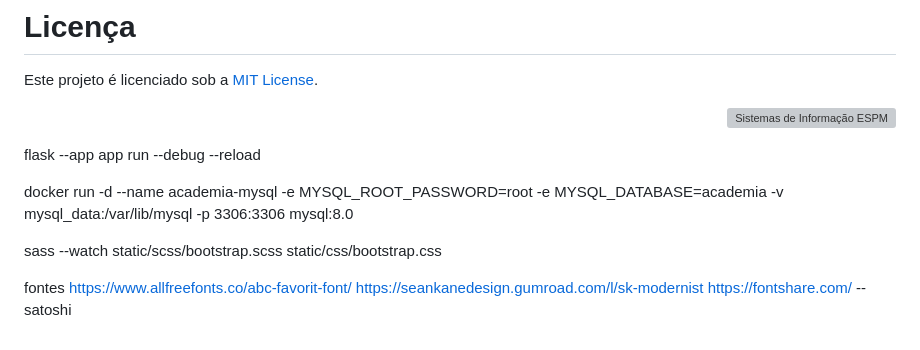
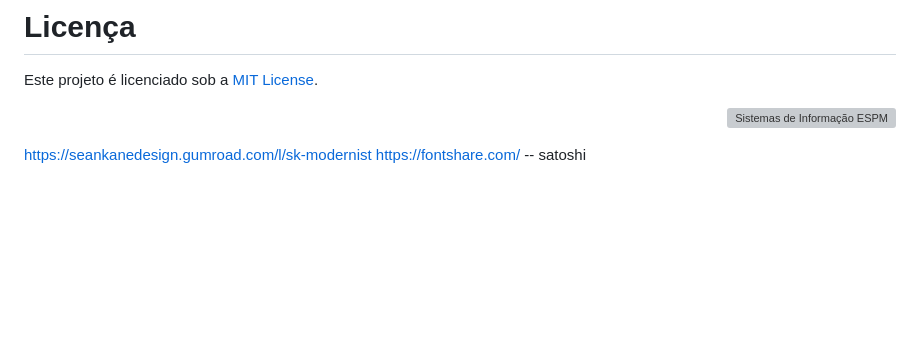
Before and after one commit to tech-espm/inter-3sem-2025-analise-academia, a Markdown page: README.md, the part around the change. Drawn GitHub-style; blank space fills up the shorter version; grey boxes are pictures that could not be loaded.

```diff
--- a/README.md
+++ b/README.md
@@ -64,17 +64,5 @@ Este projeto é licenciado sob a [MIT License](https://github.com/tech-espm/inte
     <a href="https://www.espm.br/cursos-de-graduacao/sistemas-de-informacao/"><img src="https://raw.githubusercontent.com/tech-espm/misc-template/main/logo-si-512.png" alt="Sistemas de Informação ESPM" style="width: 375px;"/></a>
 </p>
 
-
-flask --app app run --debug --reload
-
-
-docker run -d --name academia-mysql -e MYSQL_ROOT_PASSWORD=root -e MYSQL_DATABASE=academia -v mysql_data:/var/lib/mysql -p 3306:3306 mysql:8.0
-
-
-
-sass --watch static/scss/bootstrap.scss static/css/bootstrap.css
-
-fontes
-https://www.allfreefonts.co/abc-favorit-font/
 https://seankanedesign.gumroad.com/l/sk-modernist
 https://fontshare.com/ -- satoshi
```
